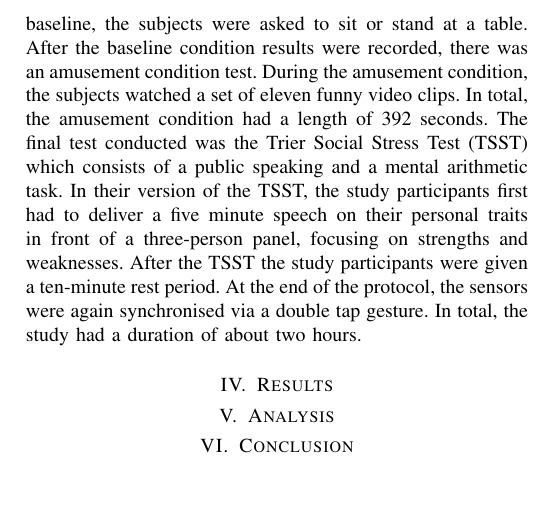
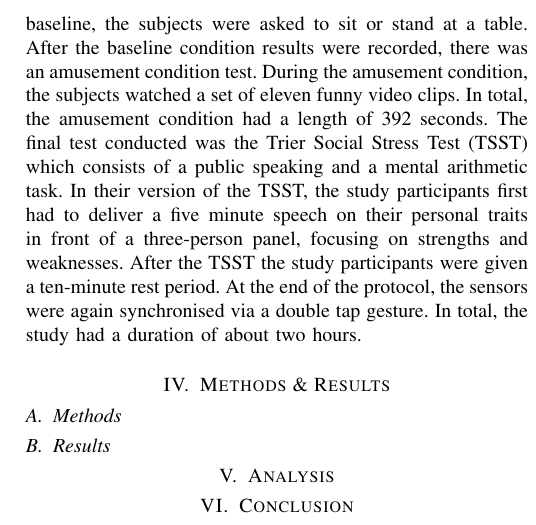
Before and after one commit to Unix-Project-T2/Final-Report, a LaTeX paper (FR.tex, which reads sections/Results.tex): part of one column of page 3 of 3, cut so that both start at the same text, the shorter picture padded with empty space. Compiled offline with pdfLaTeX.

Commit message:
add subsections: Methods and Results

```diff
--- a/sections/Results.tex
+++ b/sections/Results.tex
@@ -1,2 +1,9 @@
-\section{Results}
-\label{sec:results}
+\section{Methods \& Results}
+\label{sec:methods-results}
+
+\subsection{Methods}
+\label{sec:methods}
+
+
+\subsection{Results}
+\label{sec:Results}
```
